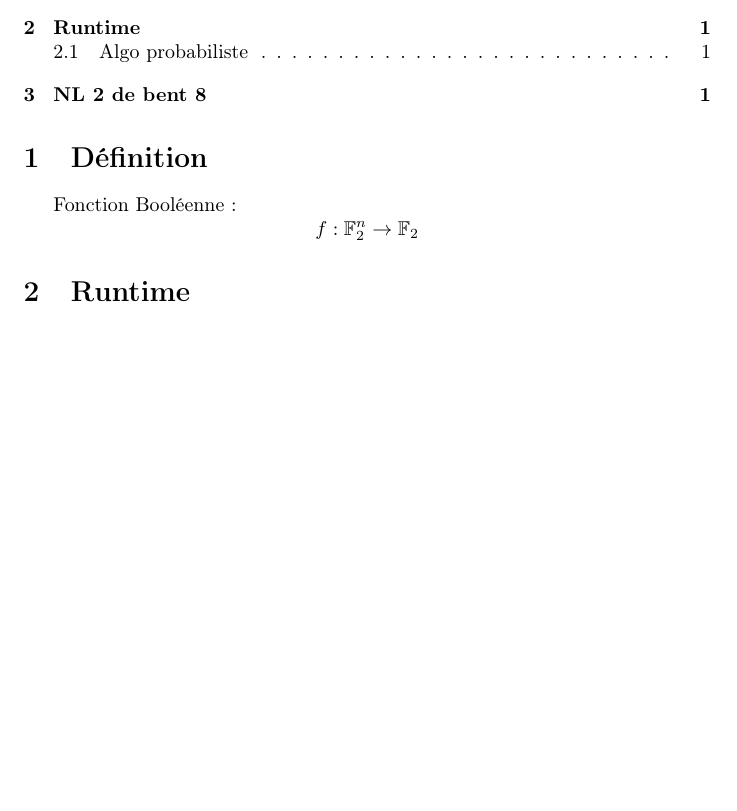
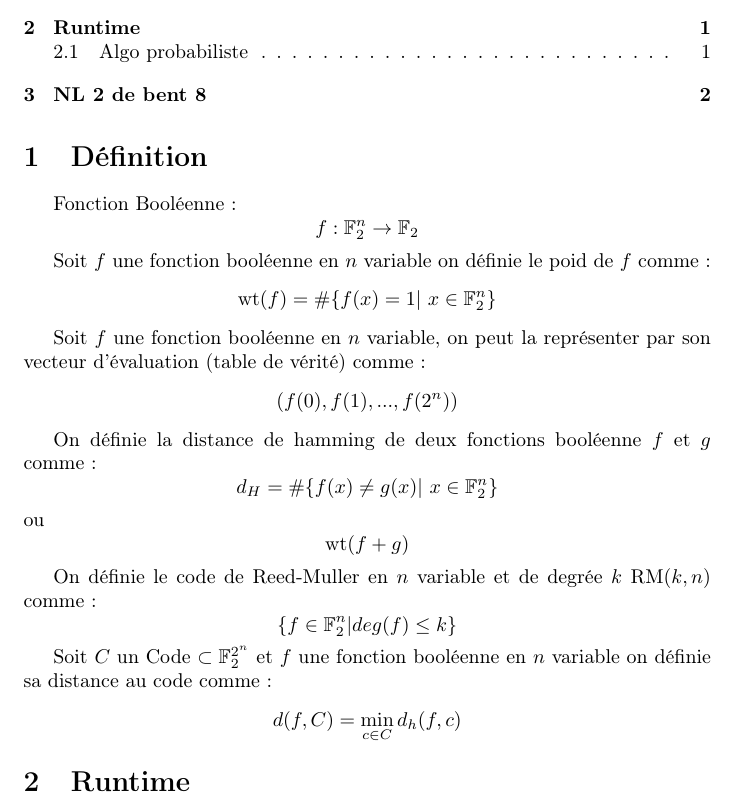
Before and after one commit to jeebzi/nonlinearity, a LaTeX document (note/note.tex): part of the page before the commit and part of page 1 of 2 after it, cut so that both start at the same text, the shorter picture padded with empty space. Compiled offline with pdfLaTeX.

Commit message:
quelque définition sur les fonctions booléennes

```diff
--- a/note/note.tex
+++ b/note/note.tex
@@ -9,6 +9,23 @@
 \section{Définition}
 Fonction Booléenne:
 $$ f : \mathbb{F}_2^n \to \mathbb{F}_2 $$
+
+Soit $f$ une fonction booléenne en $n$ variable on définie le poid de $f$ comme :
+$$ \mathrm{wt}(f) = \#\{f(x) = 1 | x \in \mathbb{F}_2^n\} $$
+
+Soit $f$ une fonction booléenne en $n$ variable, on peut la représenter par son vecteur d'évaluation (table de vérité) comme :
+$$ (f(0), f(1), ..., f(2^n)) $$
+
+On définie la distance de hamming de deux fonctions booléenne $f$ et $ g$ comme :
+$$ d_H = \#\{f(x) \neq g(x) | x \in \mathbb{F}_2^n\}$$
+ou
+$$ \mathrm{wt}(f+g) $$
+
+On définie le code de Reed-Muller en $n$ variable et de degrée $k$ $\mathrm{RM}(k, n)$ comme :
+$$ \{f \in \mathbb{F}_2^n | deg(f) \leq k\} $$
+
+Soit $C$ un Code $\subset \mathbb{F}_2^{2^n}$ et $f$ une fonction booléenne en $n$ variable on définie sa distance au code comme :
+$$d(f, C) = \min_{c \in C} d_h(f, c)$$
 
 \section{Runtime}
 \subsection{Algo probabiliste}
```
Also changed, not shown: note/note.pdf, 5 other files.
